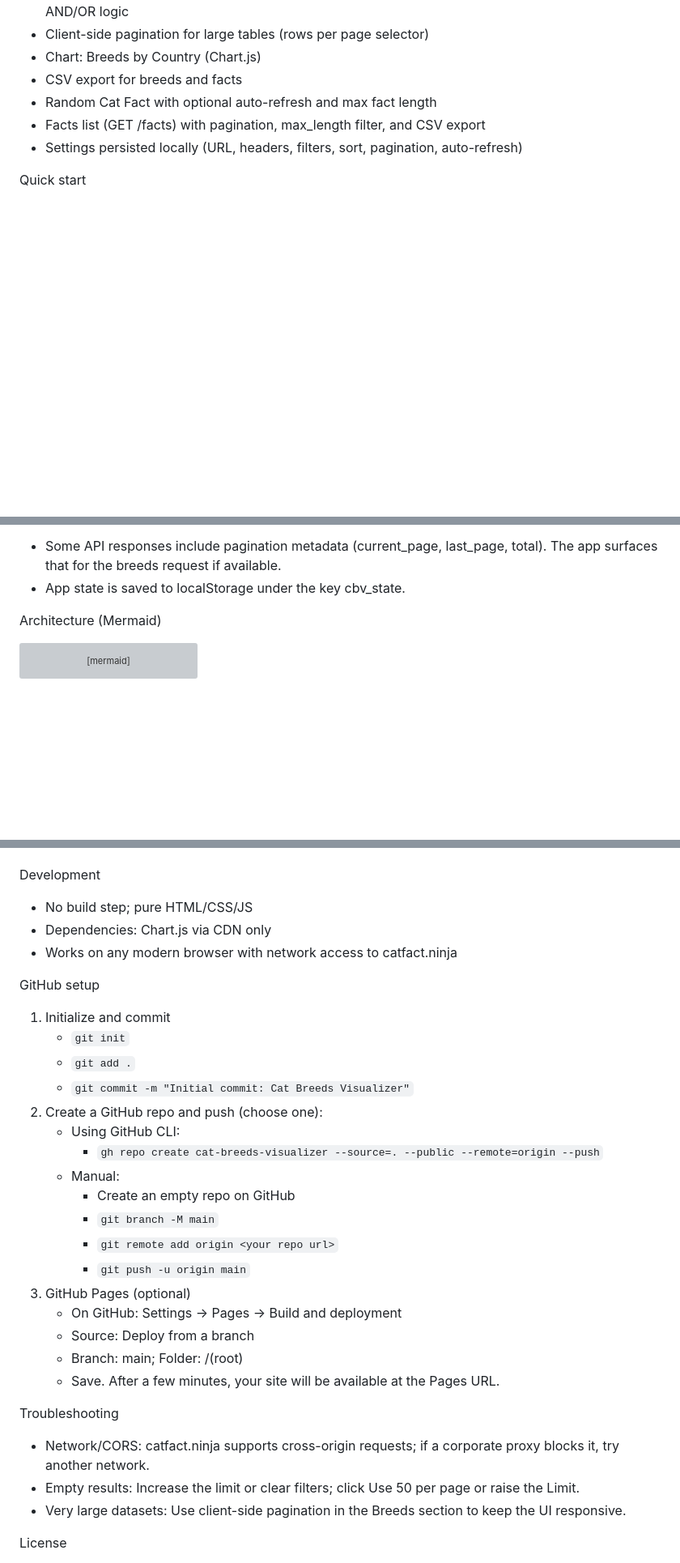
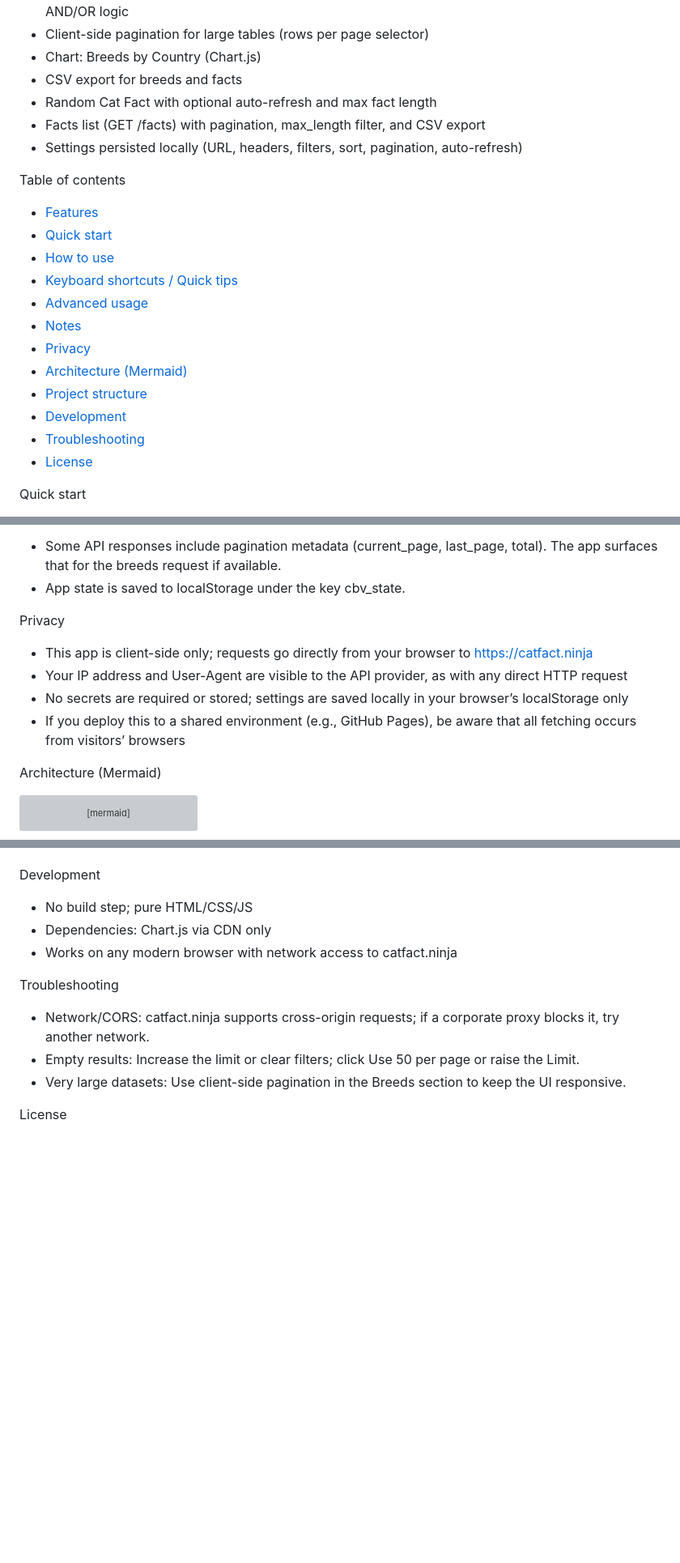
Before and after one commit to crazycyke/cat-breeds-visualizer, a Markdown page: README.md, 3 parts joined by grey strips. Shown: that part at 81% size. Drawn GitHub-style; blank space fills up the shorter version; grey boxes are pictures that could not be loaded.

Commit message:
docs: add TOC, tips, privacy, advanced usage; remove GitHub setup

````diff
--- a/README.md
+++ b/README.md
@@ -11,6 +11,20 @@ Features
 - Random Cat Fact with optional auto-refresh and max fact length
 - Facts list (GET /facts) with pagination, max_length filter, and CSV export
 - Settings persisted locally (URL, headers, filters, sort, pagination, auto-refresh)
+
+Table of contents
+- [Features](#features)
+- [Quick start](#quick-start)
+- [How to use](#how-to-use)
+- [Keyboard shortcuts / Quick tips](#keyboard-shortcuts--quick-tips)
+- [Advanced usage](#advanced-usage)
+- [Notes](#notes)
+- [Privacy](#privacy)
+- [Architecture (Mermaid)](#architecture-mermaid)
+- [Project structure](#project-structure)
+- [Development](#development)
+- [Troubleshooting](#troubleshooting)
+- [License](#license)
 
 Quick start
 - Option A: Open index.html directly in a modern browser.
@@ -49,6 +63,12 @@ How to use
 Notes
 - Some API responses include pagination metadata (current_page, last_page, total). The app surfaces that for the breeds request if available.
 - App state is saved to localStorage under the key cbv_state.
+
+Privacy
+- This app is client-side only; requests go directly from your browser to https://catfact.ninja
+- Your IP address and User-Agent are visible to the API provider, as with any direct HTTP request
+- No secrets are required or stored; settings are saved locally in your browser’s localStorage only
+- If you deploy this to a shared environment (e.g., GitHub Pages), be aware that all fetching occurs from visitors’ browsers
 
 Architecture (Mermaid)
 ```mermaid
@@ -91,25 +111,6 @@ Development
 - Dependencies: Chart.js via CDN only
 - Works on any modern browser with network access to catfact.ninja
 
-GitHub setup
-1) Initialize and commit
-   - `git init`
-   - `git add .`
-   - `git commit -m "Initial commit: Cat Breeds Visualizer"`
-2) Create a GitHub repo and push (choose one):
-   - Using GitHub CLI:
-     - `gh repo create cat-breeds-visualizer --source=. --public --remote=origin --push`
-   - Manual:
-     - Create an empty repo on GitHub
-     - `git branch -M main`
-     - `git remote add origin <your repo url>`
-     - `git push -u origin main`
-3) GitHub Pages (optional)
-   - On GitHub: Settings → Pages → Build and deployment
-   - Source: Deploy from a branch
-   - Branch: main; Folder: /(root)
-   - Save. After a few minutes, your site will be available at the Pages URL.
-
 Troubleshooting
 - Network/CORS: catfact.ninja supports cross-origin requests; if a corporate proxy blocks it, try another network.
 - Empty results: Increase the limit or clear filters; click Use 50 per page or raise the Limit.
````
